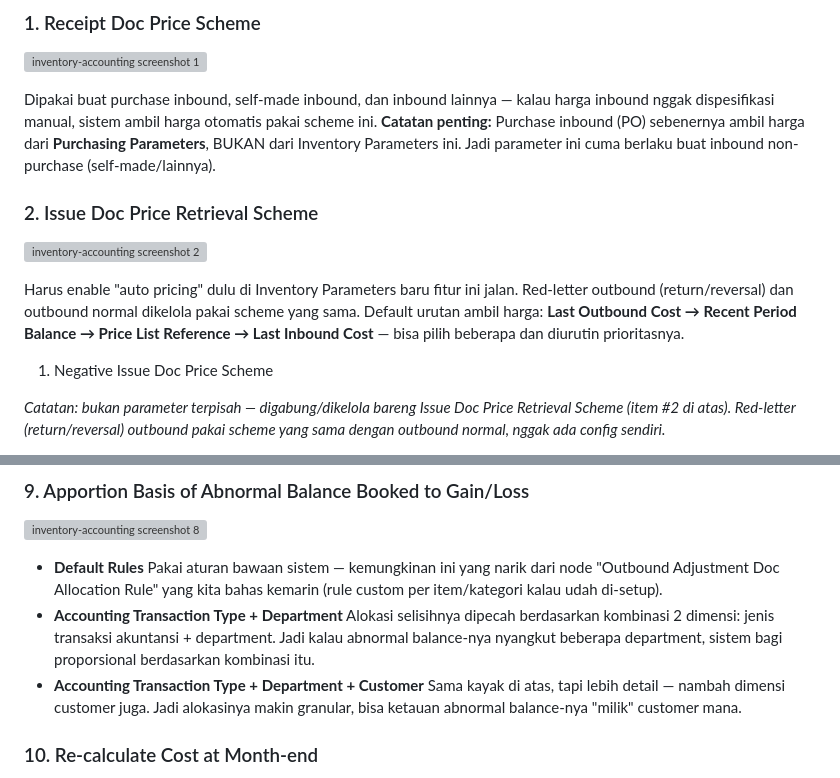
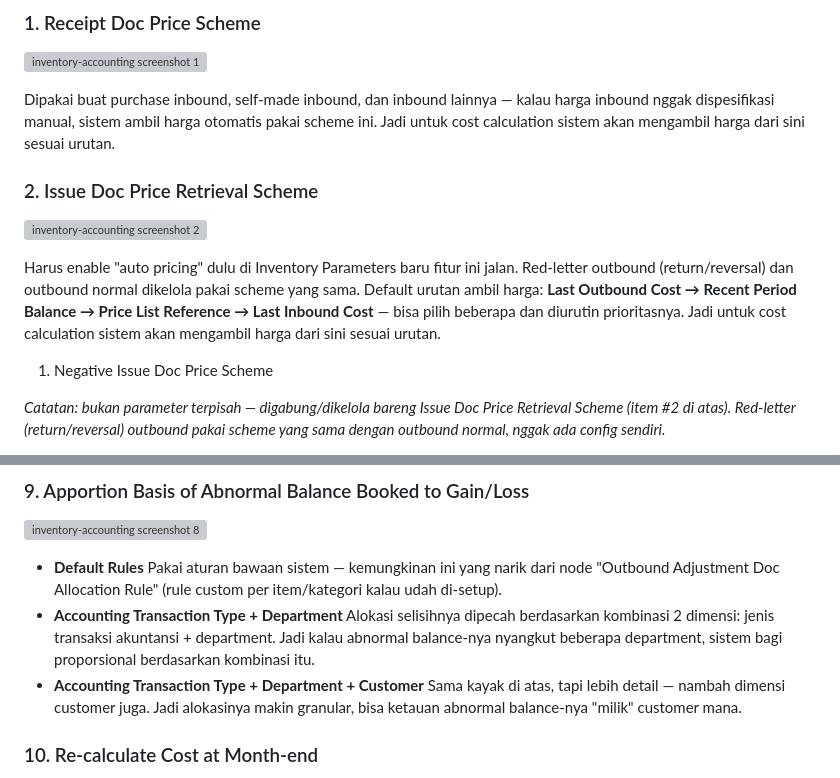
Before and after one commit to rickielvaj-cyber/Beginner-ERP-Guide, a Markdown page: content/inventory-accounting.md, 2 parts joined by grey strips. GitHub-like rendering; grey boxes are pictures that could not be loaded.

Commit message:
Update inventory-accounting.md lewat web editor

```diff
--- a/content/inventory-accounting.md
+++ b/content/inventory-accounting.md
@@ -6,8 +6,7 @@ Inget dulu bedanya sama Inventory Management: yang di-track di sini bukan QUANTI
 
 ![inventory-accounting screenshot 1](images/inventory-accounting/inventory-accounting-001.png)
 
-Dipakai buat purchase inbound, self-made inbound, dan inbound lainnya — kalau harga inbound nggak dispesifikasi manual, sistem ambil harga otomatis pakai scheme ini.
-**Catatan penting:** Purchase inbound (PO) sebenernya ambil harga dari **Purchasing Parameters**, BUKAN dari Inventory Parameters ini. Jadi parameter ini cuma berlaku buat inbound non-purchase (self-made/lainnya).
+Dipakai buat purchase inbound, self-made inbound, dan inbound lainnya — kalau harga inbound nggak dispesifikasi manual, sistem ambil harga otomatis pakai scheme ini. Jadi untuk cost calculation sistem akan mengambil harga dari sini sesuai urutan.
 
 ### 2. Issue Doc Price Retrieval Scheme
 
@@ -15,6 +14,7 @@ Dipakai buat purchase inbound, self-made inbound, dan inbound lainnya — kalau
 
 Harus enable "auto pricing" dulu di Inventory Parameters baru fitur ini jalan. Red-letter outbound (return/reversal) dan outbound normal dikelola pakai scheme yang sama.
 Default urutan ambil harga: **Last Outbound Cost → Recent Period Balance → Price List Reference → Last Inbound Cost** — bisa pilih beberapa dan diurutin prioritasnya.
+Jadi untuk cost calculation sistem akan mengambil harga dari sini sesuai urutan.
 
 1. Negative Issue Doc Price Scheme
 
@@ -70,8 +70,8 @@ Hasil akhir sama, tapi jejaknya di sistem beda — Adjust lebih ringkas, Reverse
 
 ![inventory-accounting screenshot 8](images/inventory-accounting/inventory-accounting-008.png)
 
-- **Default Rules** Pakai aturan bawaan sistem — kemungkinan ini yang narik dari node "Outbound Adjustment Doc Allocation Rule" yang kita bahas kemarin (rule custom per item/kategori kalau udah di-setup).
-- **Accounting Transaction Type + Department** Alokasi selisihnya dipecah berdasarkan kombinasi 2 dimensi: jenis transaksi akuntansi + department. Jadi kalau abnormal balance-nya nyangkut beberapa department, sistem bagi proporsional berdasarkan kombinasi itu.
+- **Default Rules** Pakai aturan bawaan sistem — kemungkinan ini yang narik dari node "Outbound Adjustment Doc Allocation Rule" (rule custom per item/kategori kalau udah di-setup).
+- **Accounting Transaction Type + Department** Alokasi selisihnya dipecah berdasarkan kombinasi 2 dimensi: jenis transaksi akuntansi + department. Jadi kalau abnormal balance-nya nyangkut beberapa department, sistem bagi proporsional berdasarkan kombinasi itu.
 - **Accounting Transaction Type + Department + Customer** Sama kayak di atas, tapi lebih detail — nambah dimensi customer juga. Jadi alokasinya makin granular, bisa ketauan abnormal balance-nya "milik" customer mana.
 
 ### 10. Re-calculate Cost at Month-end
```
